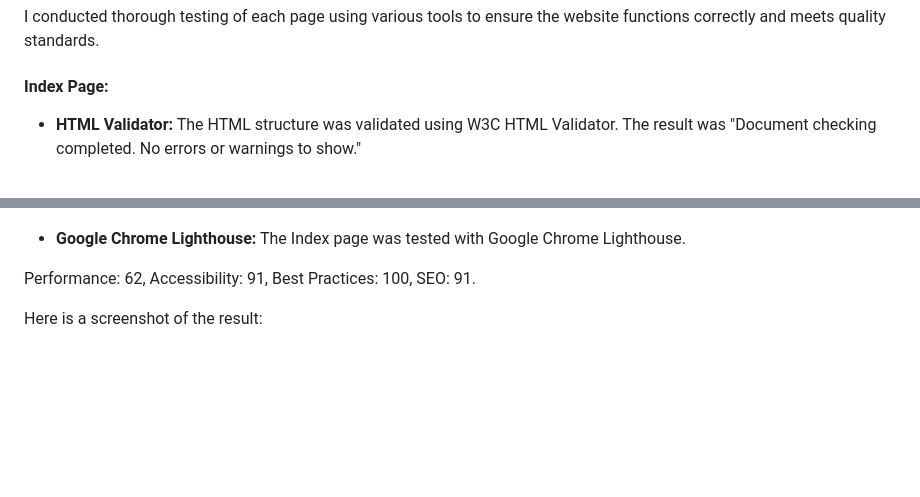
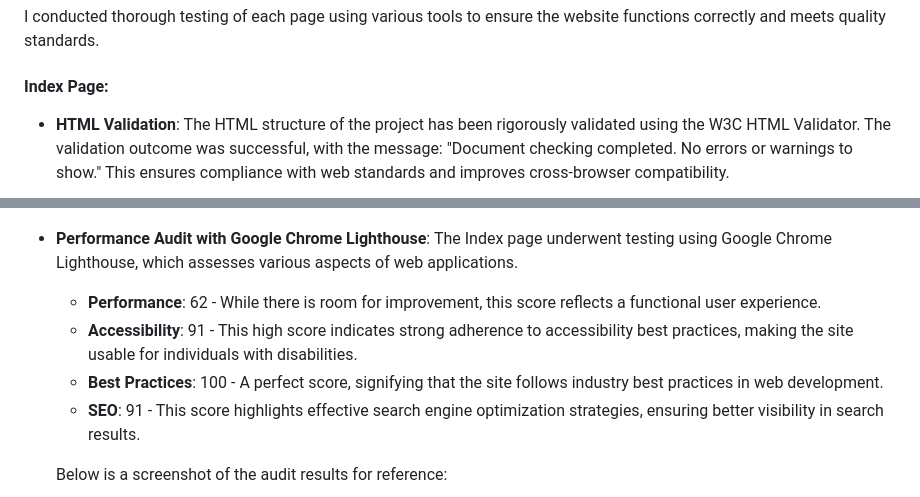
Before and after one commit to chrysanthusobinna/developer-wellness-survey, a Markdown page: README.md, 2 parts joined by grey strips. Drawn GitHub-style; blank space fills up the shorter version.

```diff
--- a/README.md
+++ b/README.md
@@ -62,16 +62,18 @@ The application consists of four primary pages:
 I conducted thorough testing of each page using various tools to ensure the website functions correctly and meets quality standards.
 #### Index Page:
 
-- **HTML Validator:** The HTML structure was validated using W3C HTML Validator. The result was "Document checking completed. No errors or warnings to show."
+- **HTML Validation**: The HTML structure of the project has been rigorously validated using the W3C HTML Validator. The validation outcome was successful, with the message: "Document checking completed. No errors or warnings to show." This ensures compliance with web standards and improves cross-browser compatibility.
+
   ![Index Page HTML Validator Result](documentation/index-html-validator.png)
 
-- **Google Chrome Lighthouse:** The Index page was tested with Google Chrome Lighthouse.
+- **Performance Audit with Google Chrome Lighthouse**: The Index page underwent testing using Google Chrome Lighthouse, which assesses various aspects of web applications.
 
-Performance: 62,
-Accessibility: 91,
-Best Practices: 100,
-SEO: 91.
+  - **Performance**: 62 - While there is room for improvement, this score reflects a functional user experience.
+  - **Accessibility**: 91 - This high score indicates strong adherence to accessibility best practices, making the site usable for individuals with disabilities.
+  - **Best Practices**: 100 - A perfect score, signifying that the site follows industry best practices in web development.
+  - **SEO**: 91 - This score highlights effective search engine optimization strategies, ensuring better visibility in search results.
 
-Here is a screenshot of the result:
+  Below is a screenshot of the audit results for reference:
+
   ![Index Page Lighthouse Result](documentation/index-lighthouse.png)
 
```
Also changed, not shown: other parts of README.md (+17 -0 lines), documentation/survey-html-validator.png (added), documentation/survey-lighthouse.png (added).
